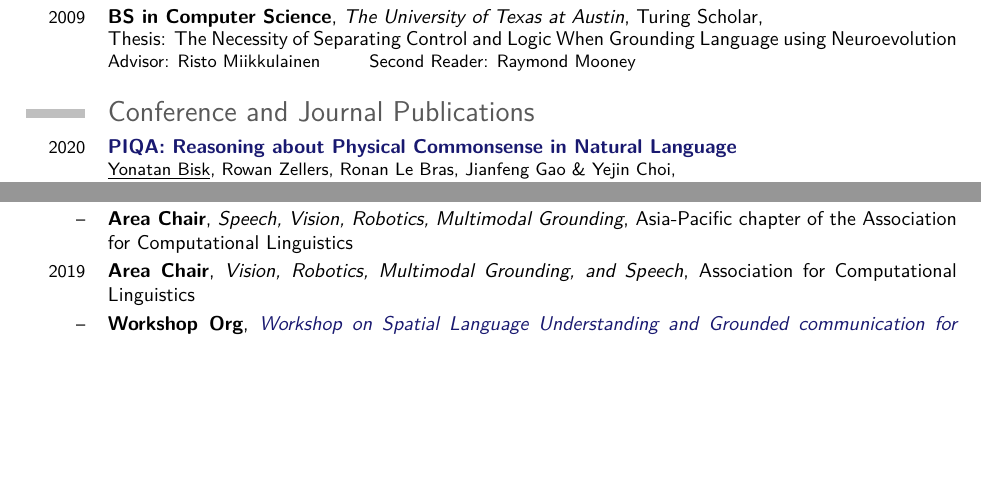
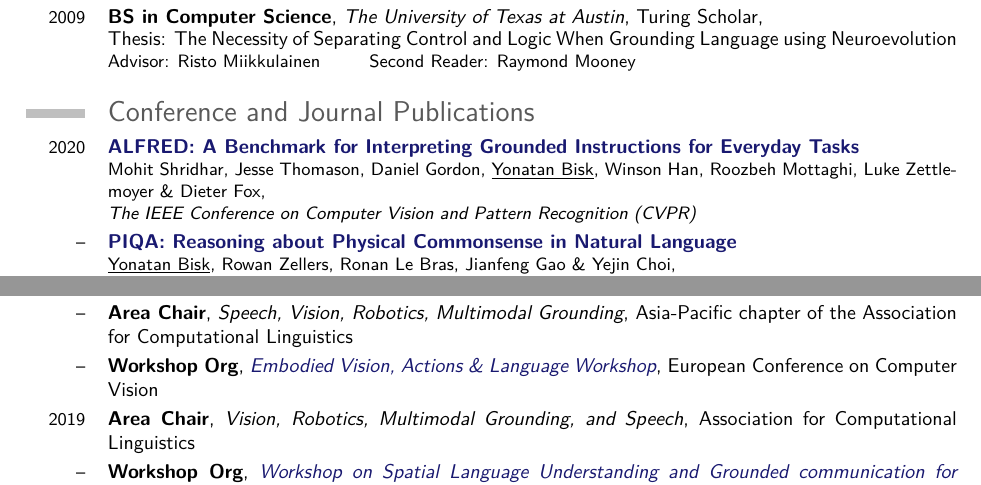
Before and after one commit to ybisk/ybisk.github.io, a LaTeX CV (CV.tex): two parts of pages 1 and 3 of 6, joined at a grey line, cut so that both start at the same text, the shorter picture padded with empty space. Compiled offline with pdfLaTeX.

Commit message:
ALFRED - CVPR

```diff
--- a/CV.tex
+++ b/CV.tex
@@ -65,7 +65,11 @@
 
 \section{Conference and Journal Publications}
 \pub{2020}
-  {\href{https://arxiv.org/abs/1911.11641}{\color{linkcolor}{PIQA: Reasoning about Physical Commonsense in Natural Language}}}
+  {\href{https://askforalfred.com}{\color{linkcolor}{ALFRED: A Benchmark for Interpreting Grounded Instructions for Everyday Tasks}}}
+  {Mohit Shridhar, Jesse Thomason, Daniel Gordon, \YB{}, Winson Han, Roozbeh Mottaghi, Luke Zettlemoyer \& Dieter Fox}
+  {The IEEE Conference on Computer Vision and Pattern Recognition (CVPR)}{}{}
+\pub{--}
+  {\href{https://yonatanbisk.com/piqa}{\color{linkcolor}{PIQA: Reasoning about Physical Commonsense in Natural Language}}}
   {\YB{}, Rowan Zellers, Ronan Le Bras, Jianfeng Gao \& Yejin Choi}
   {Thirty-Fourth AAAI Conference on Artificial Intelligence (AAAI-20)}{(Oral)}{}
 \pub{2019}
@@ -196,6 +200,7 @@
 \section{Conference Organization / Area-Chair}
 \cventry{2020}{Area Chair}{Language Grounding to Vision, Robotics and Beyond}{Association for Computational Linguistics}{}{}
 \cventry{--}{Area Chair}{Speech, Vision, Robotics, Multimodal Grounding}{Asia-Pacific chapter of the Association for Computational Linguistics}{}{}
+\cventry{--}{Workshop Org}{\href{http://askforalfred.com/EVAL}{\color{linkcolor}{Embodied Vision, Actions \& Language Workshop}}}{European Conference on Computer Vision}{}{}
 \cventry{2019}{Area Chair}{Vision, Robotics, Multimodal Grounding, and Speech}{Association for Computational Linguistics}{}{}
 \cventry{--}{Workshop Org}{\href{http://splu-robonlp.github.io}{\color{linkcolor}{Workshop on Spatial Language Understanding and Grounded communication for Robotics}}}{North American Chapter of the Association for Computational Linguistics}{}{}
 \cventry{2018}{Conference Org}{Social Media Chair}{North American Chapter of the Association for Computational Linguistics}{}{}
```
Also changed, not shown: publications.tsv (+1 -1 lines), CV.pdf, 1 other file.
